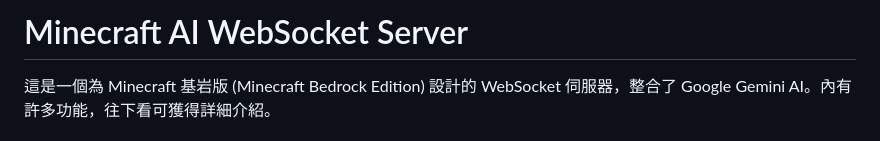
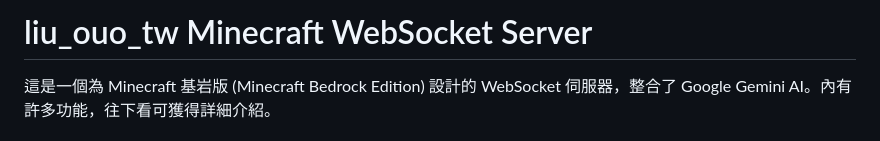
Before and after one commit to liu-ouo-tw37/liu_ouo_tw-WSServer, a Markdown page: README.md, the part around the change. Rendered like a GitHub page.

```diff
--- a/README.md
+++ b/README.md
@@ -1,4 +1,4 @@
-# Minecraft AI WebSocket Server
+# liu_ouo_tw Minecraft WebSocket Server
 
 這是一個為 Minecraft 基岩版 (Minecraft Bedrock Edition) 設計的 WebSocket 伺服器，整合了 Google Gemini AI。內有許多功能，往下看可獲得詳細介紹。
 
```
